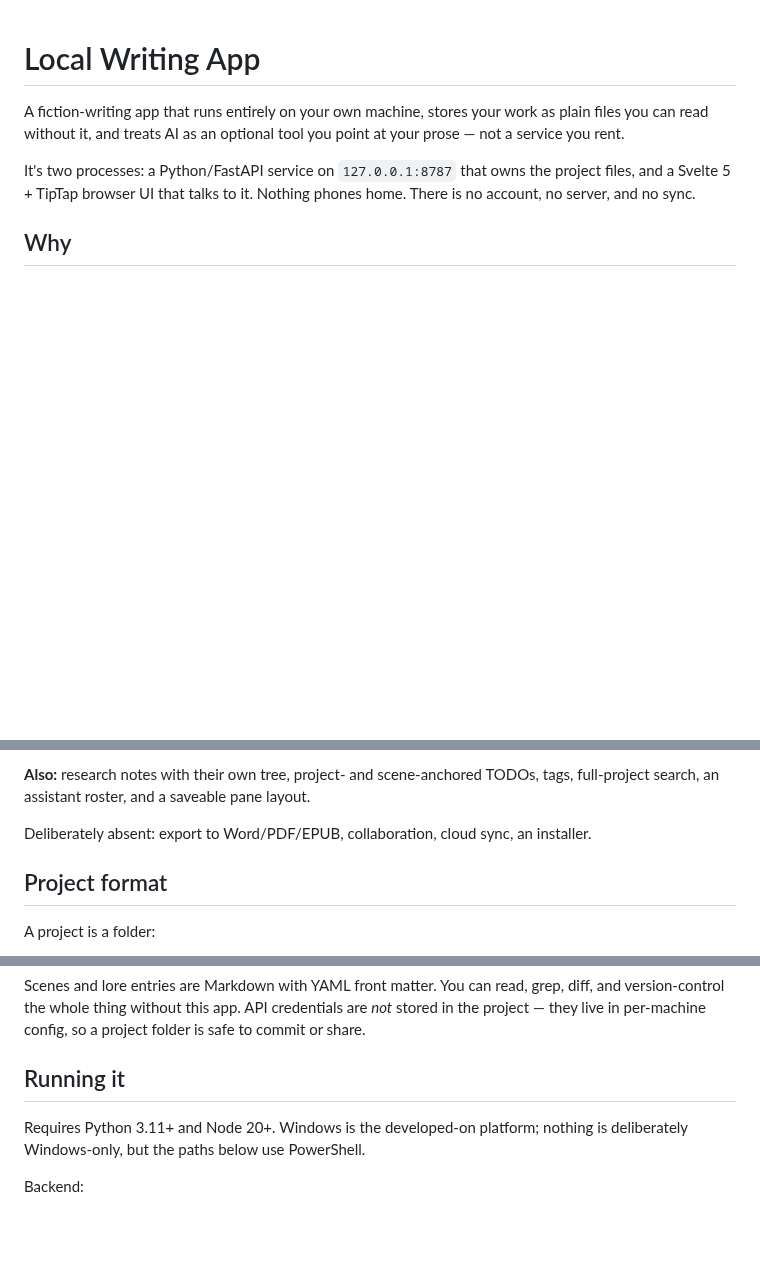
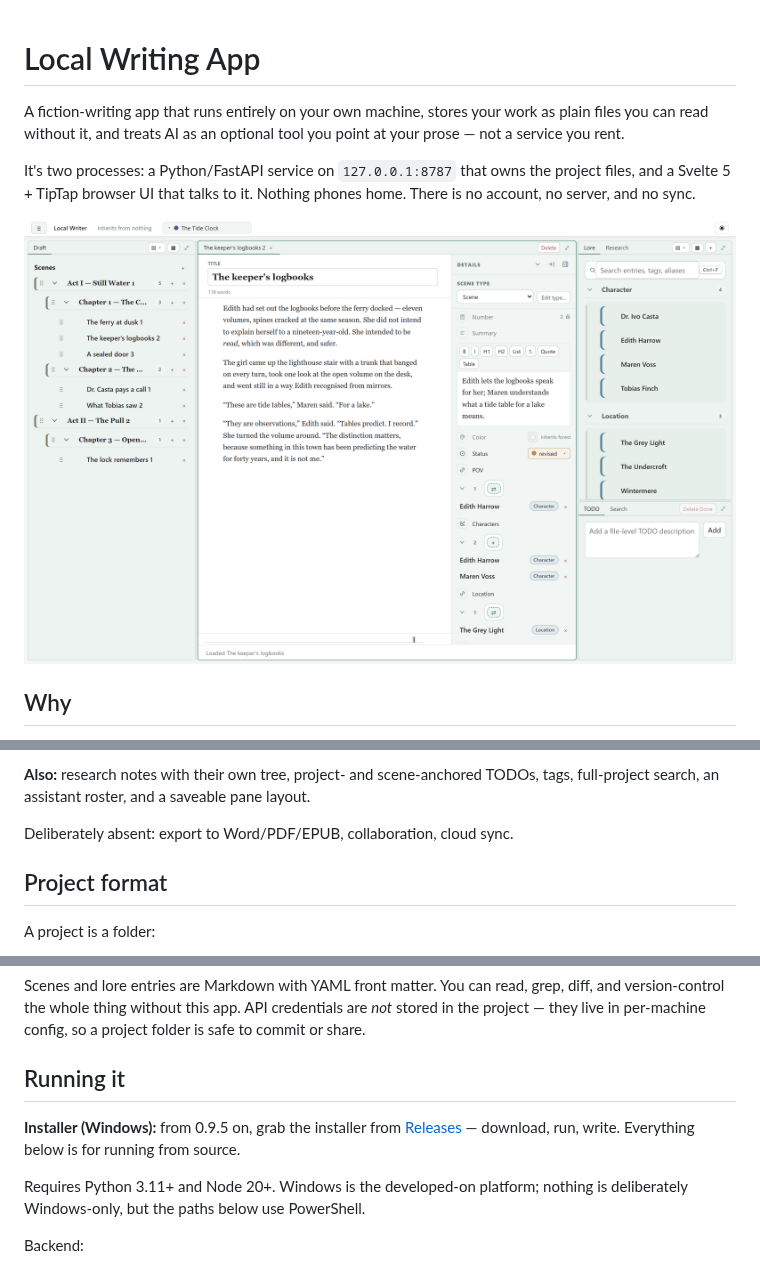
Before and after one commit to antoncl/local-writing-app, a Markdown page: README.md, 3 parts joined by grey strips. Rendered like a GitHub page; pictures changed too: site/assets/editor.png (added); blank space fills up the shorter version.

```diff
--- a/README.md
+++ b/README.md
@@ -7,6 +7,8 @@ at your prose — not a service you rent.
 It's two processes: a Python/FastAPI service on `127.0.0.1:8787` that owns the
 project files, and a Svelte 5 + TipTap browser UI that talks to it. Nothing
 phones home. There is no account, no server, and no sync.
+
+![The manuscript tree, a scene in the editor, and its metadata](site/assets/editor.png)
 
 ## Why
 
@@ -62,8 +71,7 @@ up to a project total.
 **Also:** research notes with their own tree, project- and scene-anchored TODOs,
 tags, full-project search, an assistant roster, and a saveable pane layout.
 
-Deliberately absent: export to Word/PDF/EPUB, collaboration, cloud sync, an
-installer.
+Deliberately absent: export to Word/PDF/EPUB, collaboration, cloud sync.
 
 ## Project format
 
@@ -88,6 +96,10 @@ diff, and version-control the whole thing without this app. API credentials are
 folder is safe to commit or share.
 
 ## Running it
+
+**Installer (Windows):** from 0.9.5 on, grab the installer from
+[Releases](https://github.com/antoncl/local-writing-app/releases) — download,
+run, write. Everything below is for running from source.
 
 Requires Python 3.11+ and Node 20+. Windows is the developed-on platform; nothing
 is deliberately Windows-only, but the paths below use PowerShell.
```
Also changed, not shown: other parts of README.md (+10 -2 lines), site/assets/lore.png (added), site/assets/plot.png (added), site/assets/social-preview.png (added), 3 other files.
